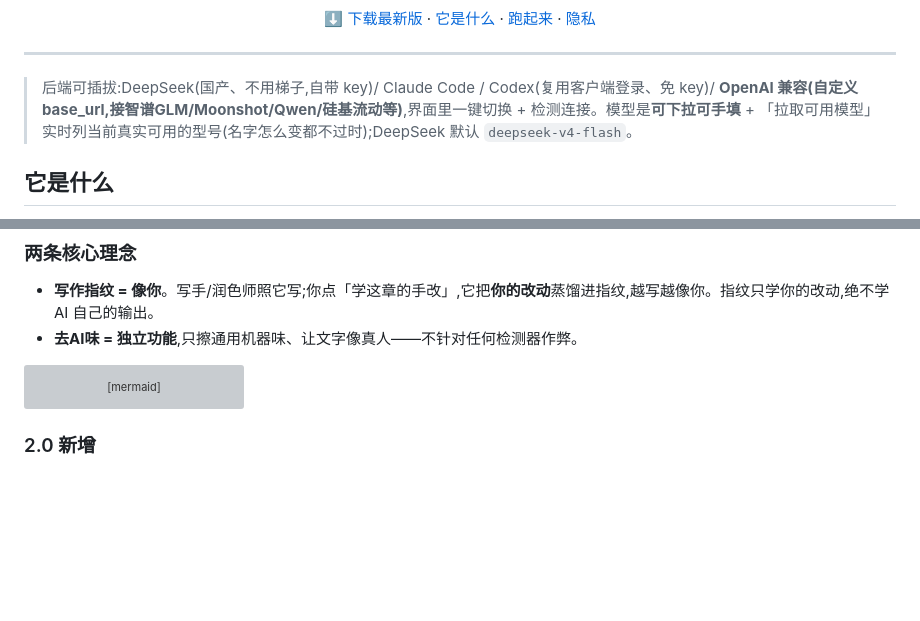
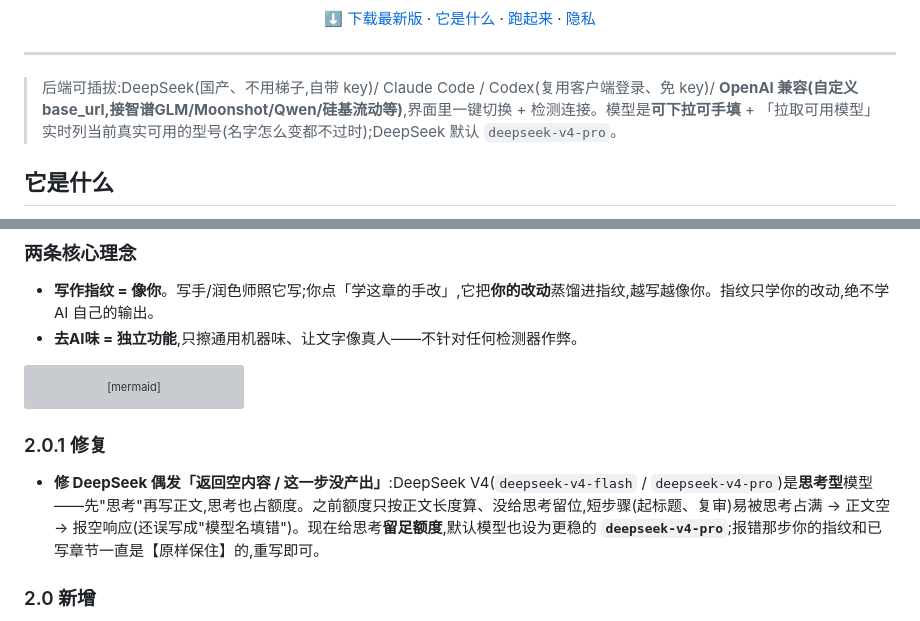
Before and after one commit to WadeZhao23/loom-novel, a Markdown page: README.md, 2 parts joined by grey strips. Drawn GitHub-style; blank space fills up the shorter version; grey boxes are pictures that could not be loaded.

Commit message:
docs: 同步 2.0.1 — DeepSeek 默认 deepseek-v4-pro + 思考型 token 预算说明
CONTEXT 模型路由词条/README 顶栏默认与 2.0.1 段落,对齐已发版的 pro 默认 + _budget_tokens 思考预算。

Co-Authored-By: Claude Opus 4.8 <noreply@anthropic.com>

````diff
--- a/README.md
+++ b/README.md
@@ -18,7 +18,7 @@
 
 ---
 
-> 后端可插拔:DeepSeek(国产、不用梯子,自带 key)/ Claude Code / Codex(复用客户端登录、免 key)/ **OpenAI 兼容(自定义 base_url,接智谱GLM/Moonshot/Qwen/硅基流动等)**,界面里一键切换 + 检测连接。模型是**可下拉可手填** + 「拉取可用模型」实时列当前真实可用的型号(名字怎么变都不过时);DeepSeek 默认 `deepseek-v4-flash`。
+> 后端可插拔:DeepSeek(国产、不用梯子,自带 key)/ Claude Code / Codex(复用客户端登录、免 key)/ **OpenAI 兼容(自定义 base_url,接智谱GLM/Moonshot/Qwen/硅基流动等)**,界面里一键切换 + 检测连接。模型是**可下拉可手填** + 「拉取可用模型」实时列当前真实可用的型号(名字怎么变都不过时);DeepSeek 默认 `deepseek-v4-pro`。
 
 ## 它是什么
 
@@ -58,6 +58,10 @@ flowchart LR
   L --> F["写作指纹更新"] --> N["下一章更像你"]
   N -. 循环 .-> W
 ```
+
+### 2.0.1 修复
+
+- **修 DeepSeek 偶发「返回空内容 / 这一步没产出」**:DeepSeek V4(`deepseek-v4-flash` / `deepseek-v4-pro`)是**思考型**模型——先"思考"再写正文,思考也占额度。之前额度只按正文长度算、没给思考留位,短步骤(起标题、复审)易被思考占满 → 正文空 → 报空响应(还误写成"模型名填错")。现在给思考**留足额度**,默认模型也设为更稳的 **`deepseek-v4-pro`**;报错那步你的指纹和已写章节一直是【原样保住】的,重写即可。
 
 ### 2.0 新增
 
````
Also changed, not shown: CONTEXT.md (+1 -1 lines).
